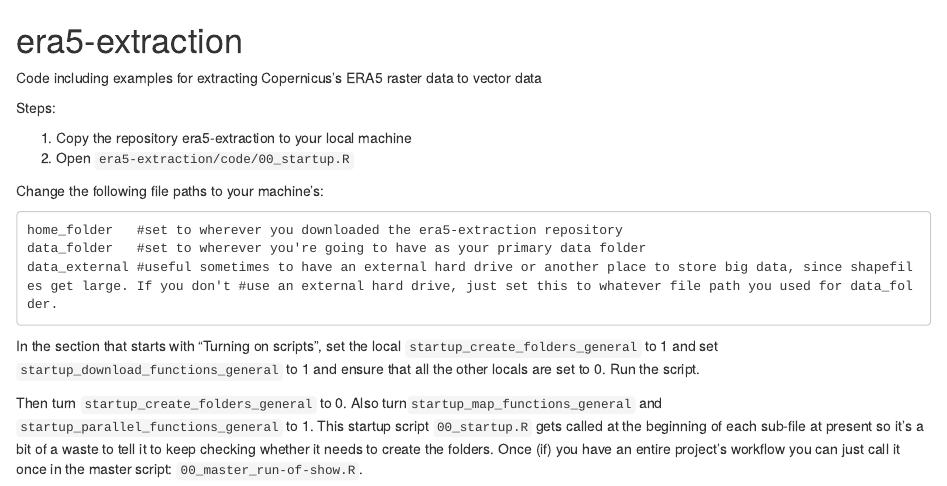
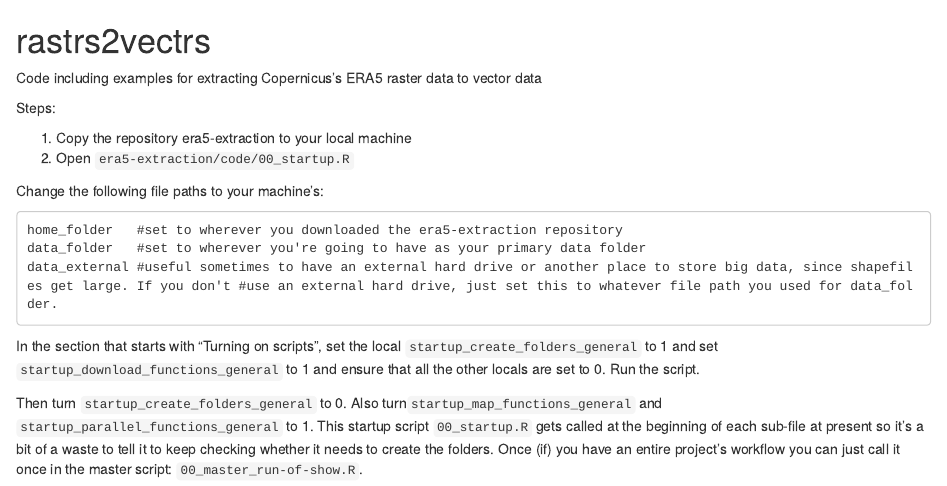
Before and after one commit to stallman-j/rastrs2vectrs, an R Markdown document (README.Rmd): the page in a window 1100 px wide, from its top. Rendered offline with R 4.5, knitr and Pandoc, with nearby package versions.

Commit message:
Trying to fix README

```diff
--- a/README.Rmd
+++ b/README.Rmd
@@ -1,4 +1,4 @@
-# era5-extraction
+# rastrs2vectrs
 
 Code including examples for extracting Copernicus's ERA5 raster data to vector data
 
```
